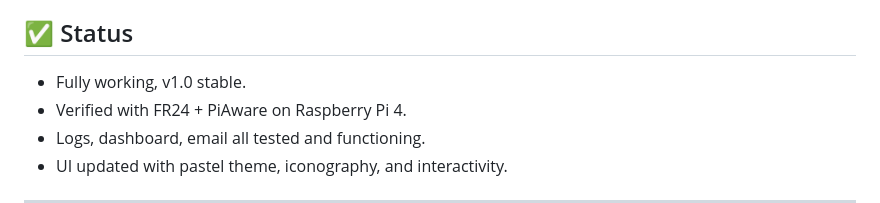
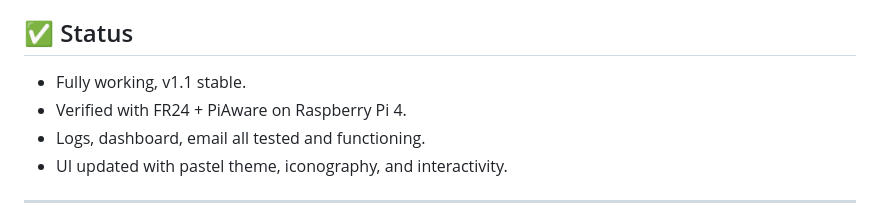
Before and after one commit to VectorXYZing/aircraft-logger, a Markdown page: README.md, the part around the change. Drawn GitHub-style.

```diff
--- a/README.md
+++ b/README.md
@@ -136,7 +136,7 @@ systemctl status aircraft-dashboard
 
 ## ✅ Status
 
-- Fully working, v1.0 stable.
+- Fully working, v1.1 stable.
 - Verified with FR24 + PiAware on Raspberry Pi 4.
 - Logs, dashboard, email all tested and functioning.
 - UI updated with pastel theme, iconography, and interactivity.
```
